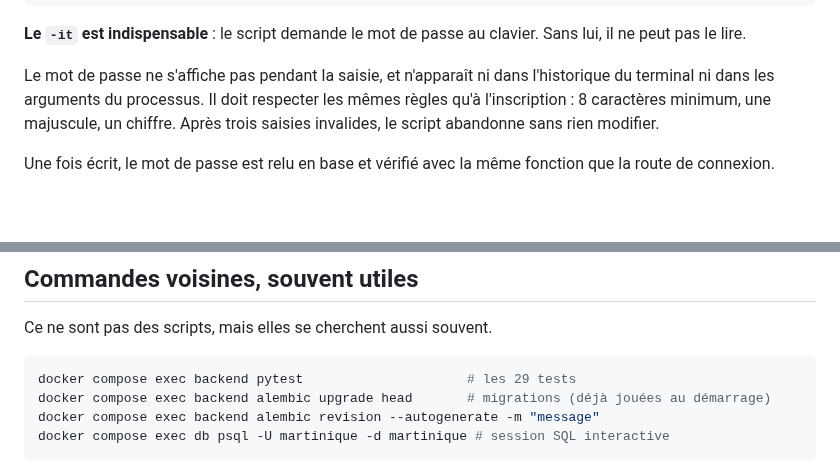
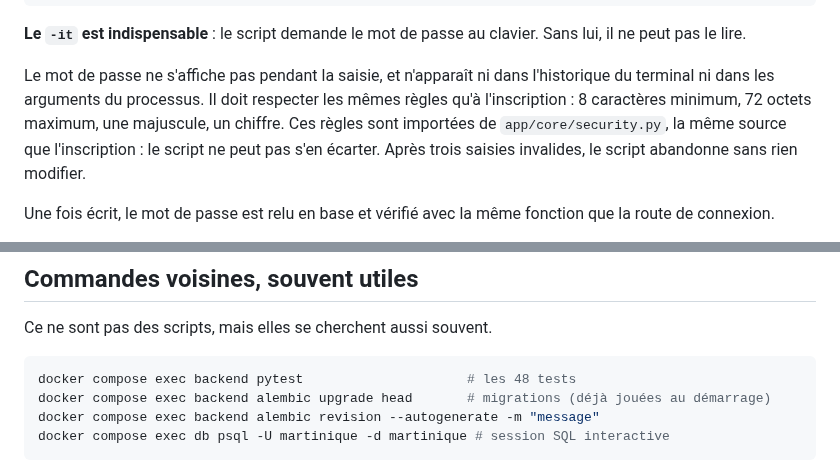
Before and after one commit to nohamoulma-hub/Projet-Martinique, a Markdown page: backend/scripts/SCRIPTS.md, 2 parts joined by grey strips. Drawn GitHub-style; blank space fills up the shorter version.

Commit message:
docs: note the reset script uses the central rules
And the new test count.

Co-Authored-By: Claude Opus 5 <noreply@anthropic.com>

````diff
--- a/backend/scripts/SCRIPTS.md
+++ b/backend/scripts/SCRIPTS.md
@@ -130,7 +130,9 @@ peut pas le lire.
 
 Le mot de passe ne s'affiche pas pendant la saisie, et n'apparaît ni dans l'historique du
 terminal ni dans les arguments du processus. Il doit respecter les mêmes règles qu'à
-l'inscription : 8 caractères minimum, une majuscule, un chiffre. Après trois saisies
+l'inscription : 8 caractères minimum, 72 octets maximum, une majuscule, un chiffre. Ces règles
+sont importées de `app/core/security.py`, la même source que l'inscription : le script ne
+peut pas s'en écarter. Après trois saisies
 invalides, le script abandonne sans rien modifier.
 
 Une fois écrit, le mot de passe est relu en base et vérifié avec la même fonction que la
@@ -214,7 +216,7 @@ comptes utilisateurs.
 Ce ne sont pas des scripts, mais elles se cherchent aussi souvent.
 
 ```bash
-docker compose exec backend pytest                     # les 29 tests
+docker compose exec backend pytest                     # les 48 tests
 docker compose exec backend alembic upgrade head       # migrations (déjà jouées au démarrage)
 docker compose exec backend alembic revision --autogenerate -m "message"
 docker compose exec db psql -U martinique -d martinique # session SQL interactive
````
